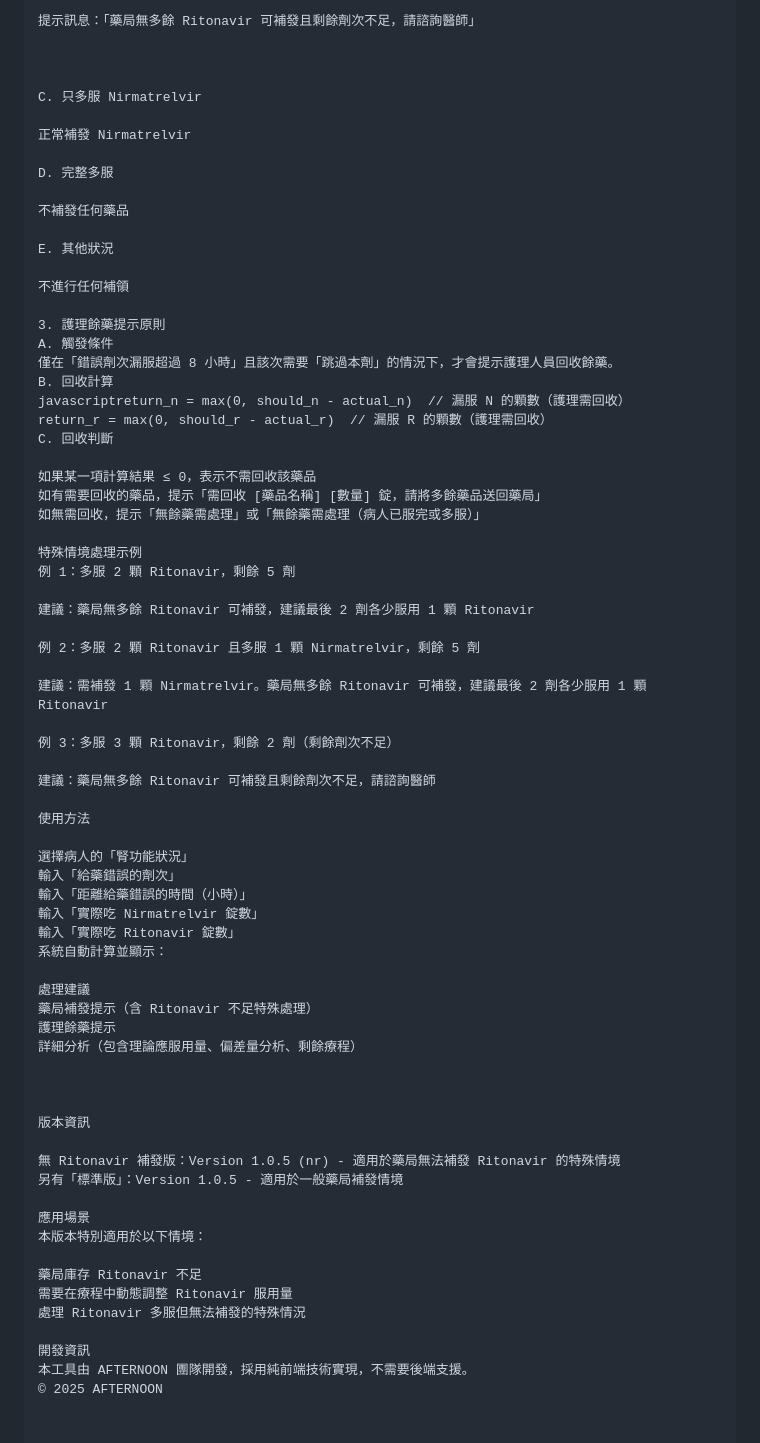
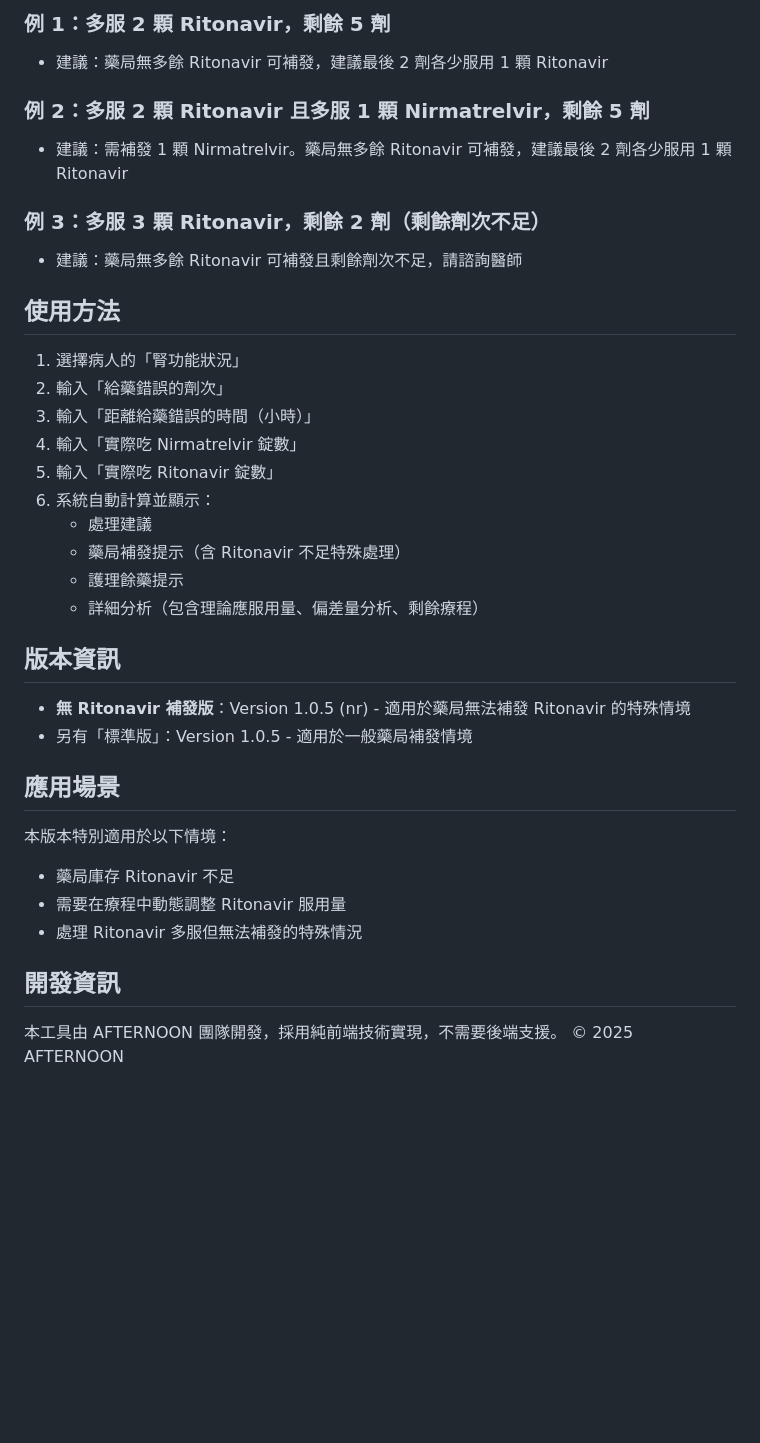
Before and after one commit to tzuhaoshan/paxlovid-helper-nr, a Markdown page: README.md, the part around the change printed below. Drawn GitHub-style; blank space fills up the shorter version.

```diff
--- a/README.md
+++ b/README.md
@@ -68,73 +94,39 @@ B. 多服 Ritonavir 的特殊處理
 
-提示訊息：「藥局無多餘 Ritonavir 可補發且剩餘劑次不足，請諮詢醫師」
+### 例 1：多服 2 顆 Ritonavir，剩餘 5 劑
+- 建議：藥局無多餘 Ritonavir 可補發，建議最後 2 劑各少服用 1 顆 Ritonavir
 
+### 例 2：多服 2 顆 Ritonavir 且多服 1 顆 Nirmatrelvir，剩餘 5 劑
+- 建議：需補發 1 顆 Nirmatrelvir。藥局無多餘 Ritonavir 可補發，建議最後 2 劑各少服用 1 顆 Ritonavir
 
+### 例 3：多服 3 顆 Ritonavir，剩餘 2 劑（剩餘劑次不足）
+- 建議：藥局無多餘 Ritonavir 可補發且剩餘劑次不足，請諮詢醫師
 
-C. 只多服 Nirmatrelvir
+## 使用方法
 
-正常補發 Nirmatrelvir
+1. 選擇病人的「腎功能狀況」
+2. 輸入「給藥錯誤的劑次」
+3. 輸入「距離給藥錯誤的時間（小時）」
+4. 輸入「實際吃 Nirmatrelvir 錠數」
+5. 輸入「實際吃 Ritonavir 錠數」
+6. 系統自動計算並顯示：
+   - 處理建議
+   - 藥局補發提示（含 Ritonavir 不足特殊處理）
+   - 護理餘藥提示
+   - 詳細分析（包含理論應服用量、偏差量分析、剩餘療程）
 
-D. 完整多服
+## 版本資訊
 
-不補發任何藥品
+- **無 Ritonavir 補發版**：Version 1.0.5 (nr) - 適用於藥局無法補發 Ritonavir 的特殊情境
+- 另有「標準版」：Version 1.0.5 - 適用於一般藥局補發情境
 
-E. 其他狀況
+## 應用場景
 
-不進行任何補領
+本版本特別適用於以下情境：
+- 藥局庫存 Ritonavir 不足
+- 需要在療程中動態調整 Ritonavir 服用量
+- 處理 Ritonavir 多服但無法補發的特殊情況
 
-3. 護理餘藥提示原則
-A. 觸發條件
-僅在「錯誤劑次漏服超過 8 小時」且該次需要「跳過本劑」的情況下，才會提示護理人員回收餘藥。
-B. 回收計算
-javascriptreturn_n = max(0, should_n - actual_n)  // 漏服 N 的顆數（護理需回收）
-return_r = max(0, should_r - actual_r)  // 漏服 R 的顆數（護理需回收）
-C. 回收判斷
+## 開發資訊
 
-如果某一項計算結果 ≤ 0，表示不需回收該藥品
-如有需要回收的藥品，提示「需回收 [藥品名稱] [數量] 錠，請將多餘藥品送回藥局」
-如無需回收，提示「無餘藥需處理」或「無餘藥需處理（病人已服完或多服）」
-
-特殊情境處理示例
-例 1：多服 2 顆 Ritonavir，剩餘 5 劑
-
-建議：藥局無多餘 Ritonavir 可補發，建議最後 2 劑各少服用 1 顆 Ritonavir
-
-例 2：多服 2 顆 Ritonavir 且多服 1 顆 Nirmatrelvir，剩餘 5 劑
-
-建議：需補發 1 顆 Nirmatrelvir。藥局無多餘 Ritonavir 可補發，建議最後 2 劑各少服用 1 顆 Ritonavir
-
-例 3：多服 3 顆 Ritonavir，剩餘 2 劑（剩餘劑次不足）
-
-建議：藥局無多餘 Ritonavir 可補發且剩餘劑次不足，請諮詢醫師
-
-使用方法
-
-選擇病人的「腎功能狀況」
-輸入「給藥錯誤的劑次」
-輸入「距離給藥錯誤的時間（小時）」
-輸入「實際吃 Nirmatrelvir 錠數」
-輸入「實際吃 Ritonavir 錠數」
-系統自動計算並顯示：
-
-處理建議
-藥局補發提示（含 Ritonavir 不足特殊處理）
-護理餘藥提示
-詳細分析（包含理論應服用量、偏差量分析、剩餘療程）
-
-
-
-版本資訊
-
-無 Ritonavir 補發版：Version 1.0.5 (nr) - 適用於藥局無法補發 Ritonavir 的特殊情境
-另有「標準版」：Version 1.0.5 - 適用於一般藥局補發情境
-
-應用場景
-本版本特別適用於以下情境：
-
-藥局庫存 Ritonavir 不足
-需要在療程中動態調整 Ritonavir 服用量
-處理 Ritonavir 多服但無法補發的特殊情況
-
-開發資訊
 本工具由 AFTERNOON 團隊開發，採用純前端技術實現，不需要後端支援。
 © 2025 AFTERNOON
```
Also changed, not shown: other parts of README.md (+50 -24 lines).
